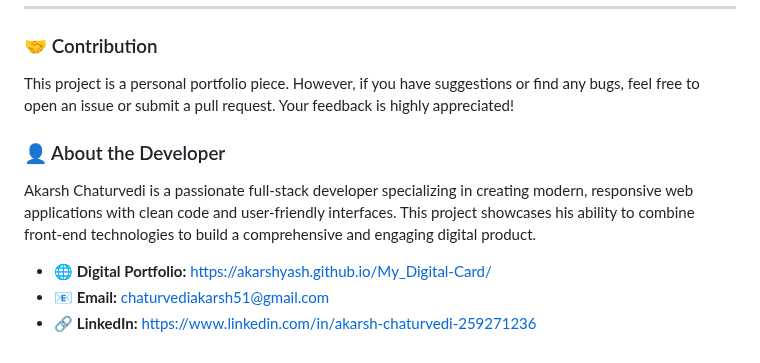
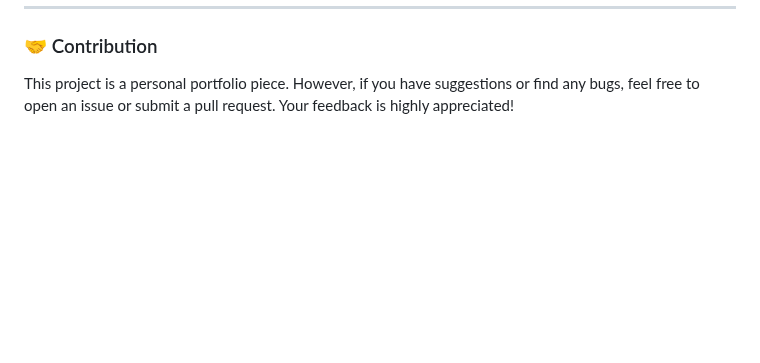
Before and after one commit to suhanisharma00/Web---Learning-Management-System-LMS, a Markdown page: README.md, the part around the change. GitHub-like rendering; blank space fills up the shorter version.

```diff
--- a/README.md
+++ b/README.md
@@ -65,11 +65,3 @@ The student dashboard provides a quick overview of key metrics, including enroll
 ### 🤝 Contribution
 
 This project is a personal portfolio piece. However, if you have suggestions or find any bugs, feel free to open an issue or submit a pull request. Your feedback is highly appreciated\!
-
-### 👤 About the Developer
-
-Akarsh Chaturvedi is a passionate full-stack developer specializing in creating modern, responsive web applications with clean code and user-friendly interfaces. This project showcases his ability to combine front-end technologies to build a comprehensive and engaging digital product.
-
-  * 🌐 **Digital Portfolio:** [https://akarshyash.github.io/My\_Digital-Card/](https://akarshyash.github.io/My_Digital-Card/)
-  * 📧 **Email:** chaturvediakarsh51@gmail.com
-  * 🔗 **LinkedIn:** [https://www.linkedin.com/in/akarsh-chaturvedi-259271236](https://www.linkedin.com/in/akarsh-chaturvedi-259271236)
```
